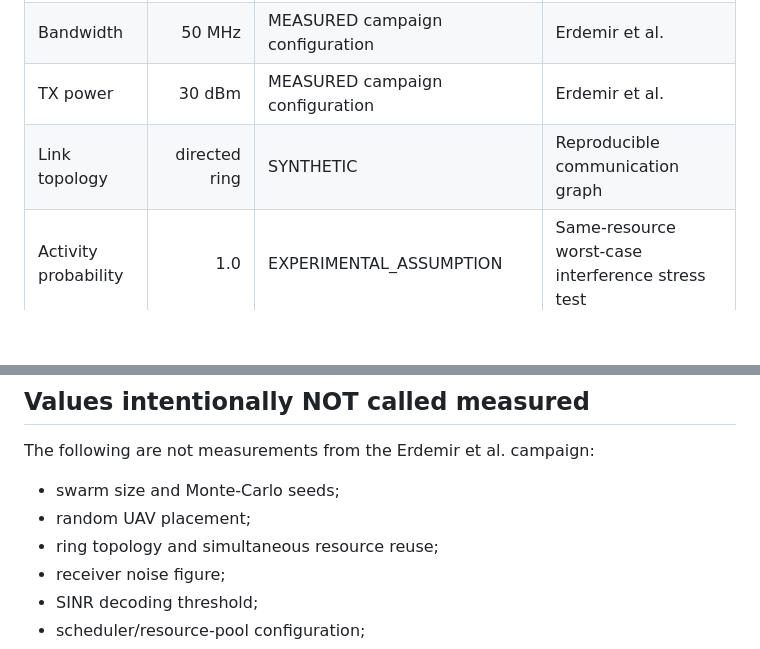
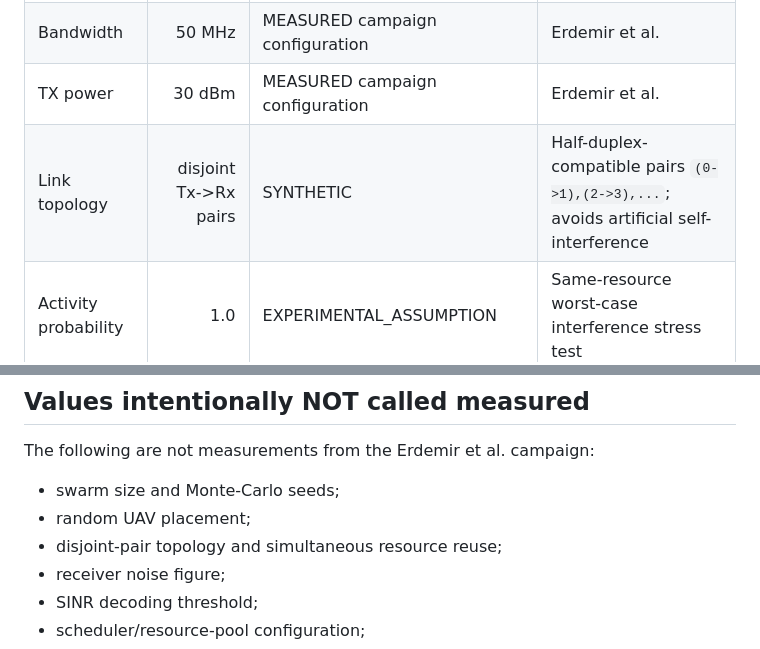
Before and after one commit to panagiotagrosdouli/uav-sidelink-swarm, a Markdown page: references/parameter_sources.md, 2 parts joined by grey strips. Drawn GitHub-style; blank space fills up the shorter version.

Commit message:
Correct density topology provenance after validation

```diff
--- a/references/parameter_sources.md
+++ b/references/parameter_sources.md
@@ -65,7 +65,7 @@ The implementation is a **large-scale model only**. It does not yet implement th
 | Carrier | 3.5 GHz | MEASURED campaign configuration | Erdemir et al. |
 | Bandwidth | 50 MHz | MEASURED campaign configuration | Erdemir et al. |
 | TX power | 30 dBm | MEASURED campaign configuration | Erdemir et al. |
-| Link topology | directed ring | SYNTHETIC | Reproducible communication graph |
+| Link topology | disjoint Tx->Rx pairs | SYNTHETIC | Half-duplex-compatible pairs `(0->1),(2->3),...`; avoids artificial self-interference |
 | Activity probability | 1.0 | EXPERIMENTAL_ASSUMPTION | Same-resource worst-case interference stress test |
 | Receiver noise figure | 7 dB | EXPERIMENTAL_ASSUMPTION | Not reported by Erdemir et al.; must be sensitivity-tested |
 | SINR threshold | 5 dB | EXPERIMENTAL_ASSUMPTION | Preliminary link-success proxy, not NR BLER |
@@ -76,7 +76,7 @@ The following are not measurements from the Erdemir et al. campaign:
 
 - swarm size and Monte-Carlo seeds;
 - random UAV placement;
-- ring topology and simultaneous resource reuse;
+- disjoint-pair topology and simultaneous resource reuse;
 - receiver noise figure;
 - SINR decoding threshold;
 - scheduler/resource-pool configuration;
```
